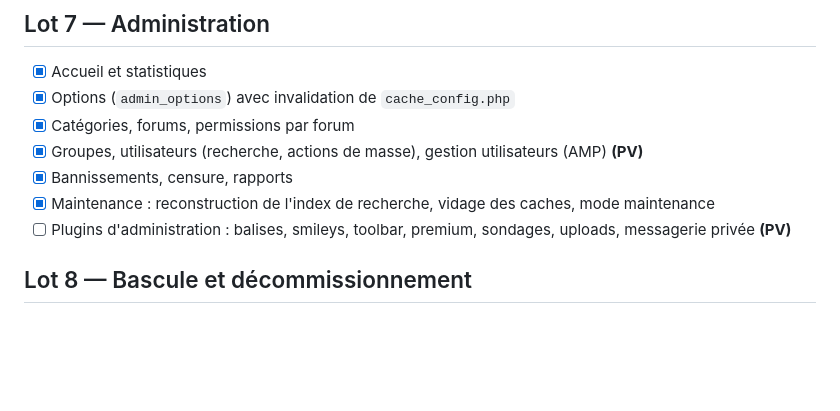
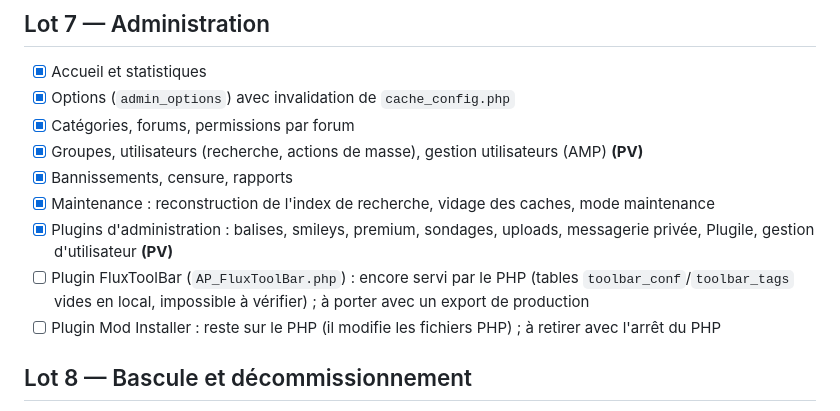
Before and after one commit to pierrezNet/avrobb, a Markdown page: TODO.md, the part around the change. GitHub-like rendering; blank space fills up the shorter version.

```diff
--- a/TODO.md
+++ b/TODO.md
@@ -110,7 +110,9 @@ Légende : `[ ]` à faire · `[~]` en cours · `[x]` terminé · **(PV)** = fonc
 - [x] Groupes, utilisateurs (recherche, actions de masse), gestion utilisateurs (AMP) **(PV)**
 - [x] Bannissements, censure, rapports
 - [x] Maintenance : reconstruction de l'index de recherche, vidage des caches, mode maintenance
-- [ ] Plugins d'administration : balises, smileys, toolbar, premium, sondages, uploads, messagerie privée **(PV)**
+- [x] Plugins d'administration : balises, smileys, premium, sondages, uploads, messagerie privée, Plugile, gestion d'utilisateur **(PV)**
+- [ ] Plugin FluxToolBar (`AP_FluxToolBar.php`) : encore servi par le PHP (tables `toolbar_conf`/`toolbar_tags` vides en local, impossible à vérifier) ; à porter avec un export de production
+- [ ] Plugin Mod Installer : reste sur le PHP (il modifie les fichiers PHP) ; à retirer avec l'arrêt du PHP
 
 ## Lot 8 — Bascule et décommissionnement
 
```
Also changed, not shown: README.md (+2 -0 lines).
